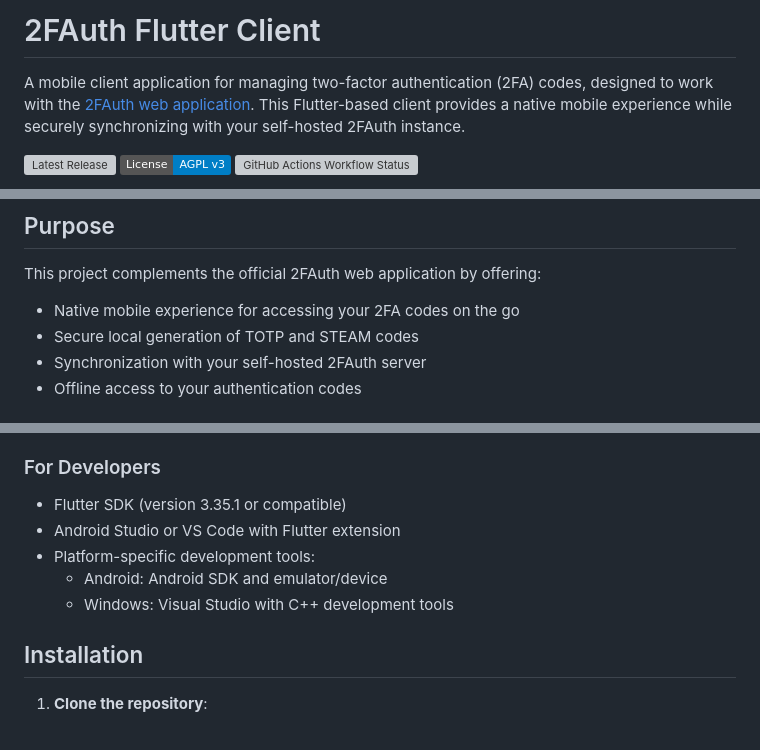
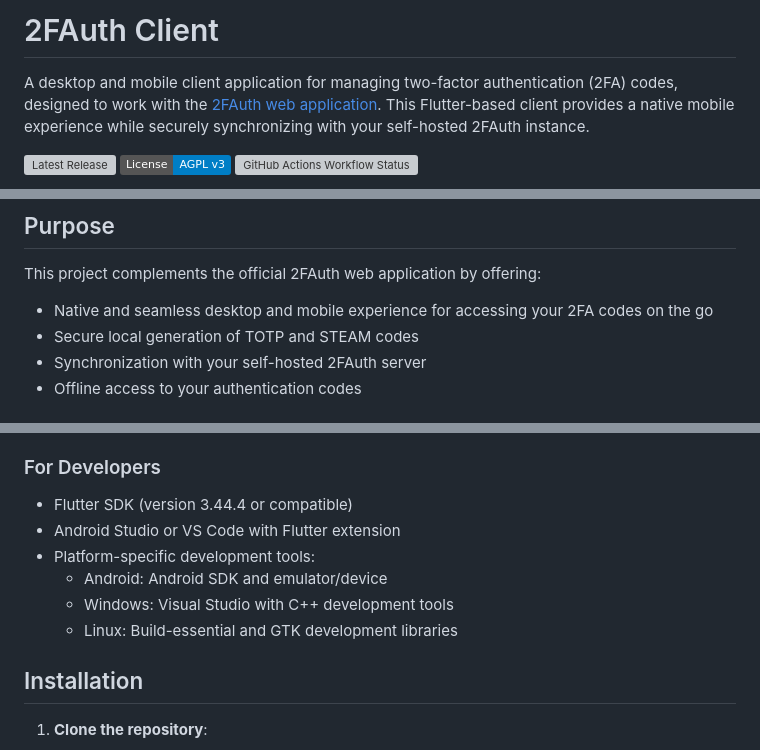
Before and after one commit to gmag11/Pocket2FA, a Markdown page: README.md, 3 parts joined by grey strips. Drawn GitHub-style; badges without logos; grey boxes are pictures that could not be loaded.

Commit message:
fix(docs): update README to clarify client type and enhance installation instructions

```diff
--- a/README.md
+++ b/README.md
@@ -1,6 +1,6 @@
-# 2FAuth Flutter Client
+# 2FAuth Client
 
-A mobile client application for managing two-factor authentication (2FA) codes, designed to work with the [2FAuth web application](https://github.com/Bubka/2FAuth). This Flutter-based client provides a native mobile experience while securely synchronizing with your self-hosted 2FAuth instance.
+A desktop and mobile client application for managing two-factor authentication (2FA) codes, designed to work with the [2FAuth web application](https://github.com/Bubka/2FAuth). This Flutter-based client provides a native mobile experience while securely synchronizing with your self-hosted 2FAuth instance.
 
 [![Latest Release](https://img.shields.io/github/v/release/gmag11/2fauthApp?color=blue&label=latest%20release)](https://github.com/gmag11/2fauthApp/releases/latest)
 [![License: AGPL v3](https://img.shields.io/badge/License-AGPL_v3-blue.svg)](https://www.gnu.org/licenses/agpl-3.0)
@@ -10,7 +16,7 @@ A mobile client application for managing two-factor authentication (2FA) codes,
 
 This project complements the official 2FAuth web application by offering:
 
-- Native mobile experience for accessing your 2FA codes on the go
+- Native and seamless desktop and mobile experience for accessing your 2FA codes on the go
 - Secure local generation of TOTP and STEAM codes
 - Synchronization with your self-hosted 2FAuth server
 - Offline access to your authentication codes
@@ -59,11 +65,12 @@ This project complements the official 2FAuth web application by offering:
 
 ### For Developers
 
-- Flutter SDK (version 3.35.1 or compatible)
+- Flutter SDK (version 3.44.4 or compatible)
 - Android Studio or VS Code with Flutter extension
 - Platform-specific development tools:
   - Android: Android SDK and emulator/device
   - Windows: Visual Studio with C++ development tools
+  - Linux: Build-essential and GTK development libraries
 
 ## Installation
 
```
Also changed, not shown: other parts of README.md (+6 -0 lines).
